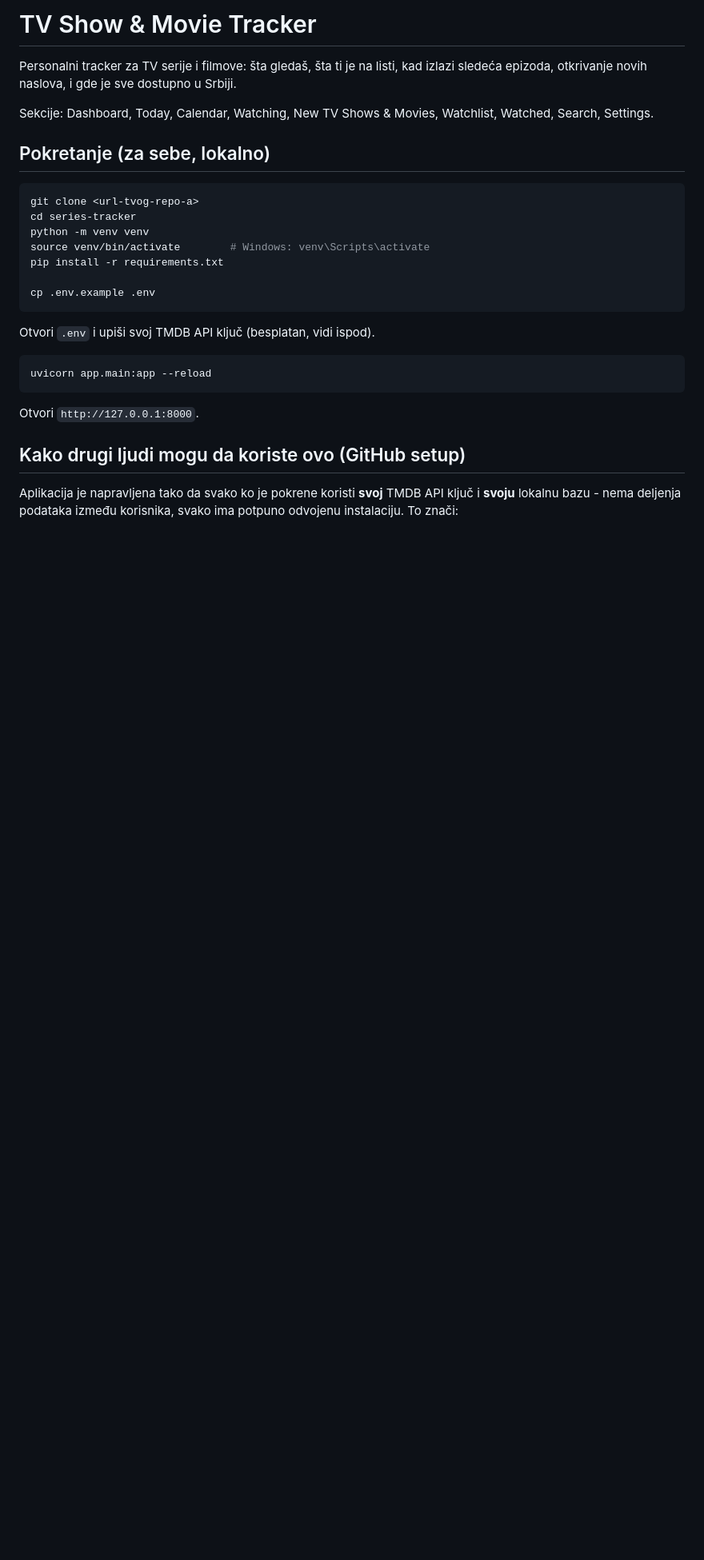
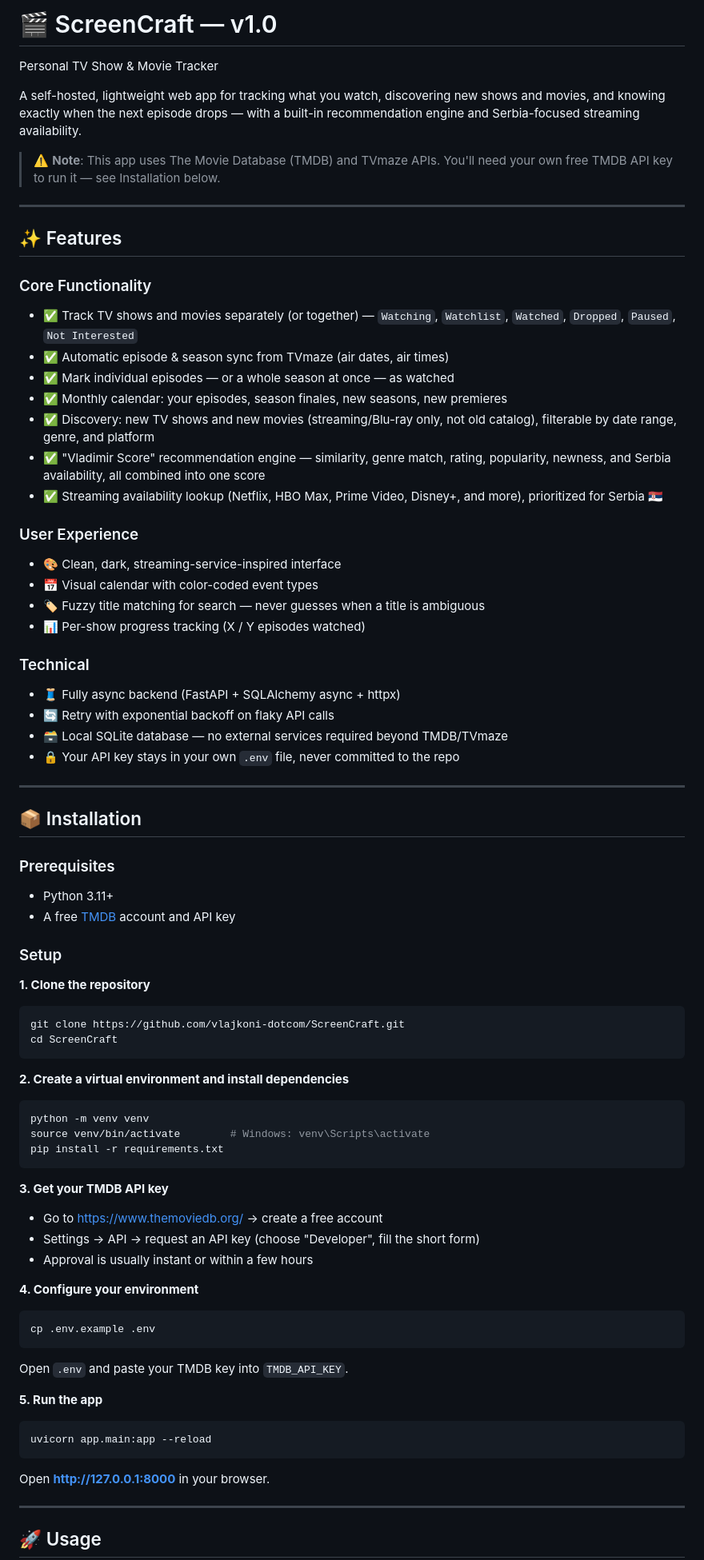
Before and after one commit to vlajkoni-dotcom/ScreenCraft, a Markdown page: README.md, the part around one of its changes. Shown at 80% size. Rendered like a GitHub page; blank space fills up the shorter version.

````diff
--- a/README.md
+++ b/README.md
@@ -1,35 +1,81 @@
-# TV Show & Movie Tracker
+# 🎬 ScreenCraft — v1.0
 
-Personalni tracker za TV serije i filmove: šta gledaš, šta ti je na listi,
-kad izlazi sledeća epizoda, otkrivanje novih naslova, i gde je sve dostupno
-u Srbiji.
+Personal TV Show & Movie Tracker
 
-Sekcije: Dashboard, Today, Calendar, Watching, New TV Shows & Movies,
-Watchlist, Watched, Search, Settings.
+A self-hosted, lightweight web app for tracking what you watch, discovering
+new shows and movies, and knowing exactly when the next episode drops — with
+a built-in recommendation engine and Serbia-focused streaming availability.
 
-## Pokretanje (za sebe, lokalno)
+> ⚠️ **Note**: This app uses The Movie Database (TMDB) and TVmaze APIs.
+> You'll need your own free TMDB API key to run it — see Installation below.
 
+---
+
+## ✨ Features
+
+### Core Functionality
+- ✅ Track TV shows and movies separately (or together) — `Watching`, `Watchlist`, `Watched`, `Dropped`, `Paused`, `Not Interested`
+- ✅ Automatic episode & season sync from TVmaze (air dates, air times)
+- ✅ Mark individual episodes — or a whole season at once — as watched
+- ✅ Monthly calendar: your episodes, season finales, new seasons, new premieres
+- ✅ Discovery: new TV shows and new movies (streaming/Blu-ray only, not old catalog), filterable by date range, genre, and platform
+- ✅ "Vladimir Score" recommendation engine — similarity, genre match, rating, popularity, newness, and Serbia availability, all combined into one score
+- ✅ Streaming availability lookup (Netflix, HBO Max, Prime Video, Disney+, and more), prioritized for Serbia 🇷🇸
+
+### User Experience
+- 🎨 Clean, dark, streaming-service-inspired interface
+- 📅 Visual calendar with color-coded event types
+- 🏷️ Fuzzy title matching for search — never guesses when a title is ambiguous
+- 📊 Per-show progress tracking (X / Y episodes watched)
+
+### Technical
+- 🧵 Fully async backend (FastAPI + SQLAlchemy async + httpx)
+- 🔄 Retry with exponential backoff on flaky API calls
+- 🗃️ Local SQLite database — no external services required beyond TMDB/TVmaze
+- 🔒 Your API key stays in your own `.env` file, never committed to the repo
+
+---
+
+## 📦 Installation
+
+### Prerequisites
+- Python 3.11+
+- A free [TMDB](https://www.themoviedb.org/) account and API key
+
+### Setup
+
+**1. Clone the repository**
 ```bash
-git clone <url-tvog-repo-a>
-cd series-tracker
+git clone https://github.com/vlajkoni-dotcom/ScreenCraft.git
+cd ScreenCraft
+```
+
+**2. Create a virtual environment and install dependencies**
+```bash
 python -m venv venv
 source venv/bin/activate        # Windows: venv\Scripts\activate
 pip install -r requirements.txt
+```
 
+**3. Get your TMDB API key**
+- Go to https://www.themoviedb.org/ → create a free account
+- Settings → API → request an API key (choose "Developer", fill the short form)
+- Approval is usually instant or within a few hours
+
+**4. Configure your environment**
+```bash
 cp .env.example .env
 ```
+Open `.env` and paste your TMDB key into `TMDB_API_KEY`.
 
-Otvori `.env` i upiši svoj TMDB API ključ (besplatan, vidi ispod).
-
+**5. Run the app**
 ```bash
 uvicorn app.main:app --reload
 ```
 
-Otvori `http://127.0.0.1:8000`.
+Open **http://127.0.0.1:8000** in your browser.
 
-## Kako drugi ljudi mogu da koriste ovo (GitHub setup)
+---
 
-Aplikacija je napravljena tako da svako ko je pokrene koristi **svoj**
-TMDB API ključ i **svoju** lokalnu bazu - nema deljenja podataka između
-korisnika, svako ima potpuno odvojenu instalaciju. To znači:
+## 🚀 Usage
 
````
Also changed, not shown: other parts of README.md (+110 -51 lines).
